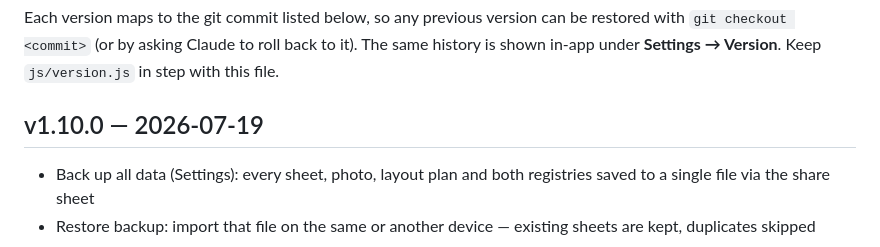
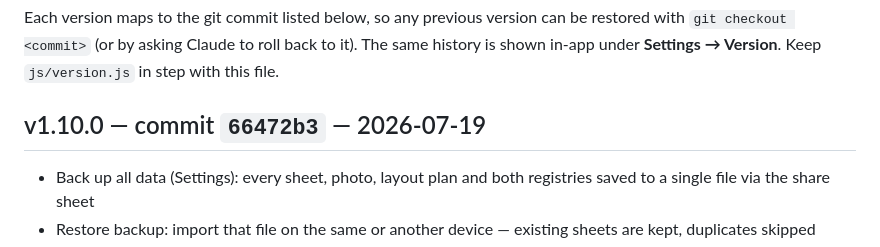
Before and after one commit to PedroACL-GIt/ACL-monitoring-site, a Markdown page: CHANGELOG.md, the part around the change. Drawn GitHub-style.

Commit message:
Record v1.10.0 commit hash in changelog
Co-Authored-By: Claude Fable 5 <noreply@anthropic.com>
Claude-Session: https://claude.ai/code/session_01WH63mdrBM2eGYbpJECmQZe

```diff
--- a/CHANGELOG.md
+++ b/CHANGELOG.md
@@ -5,7 +5,7 @@ can be restored with `git checkout <commit>` (or by asking Claude to roll
 back to it). The same history is shown in-app under **Settings → Version**.
 Keep `js/version.js` in step with this file.
 
-## v1.10.0 — 2026-07-19
+## v1.10.0 — commit `66472b3` — 2026-07-19
 - Back up all data (Settings): every sheet, photo, layout plan and both
   registries saved to a single file via the share sheet
 - Restore backup: import that file on the same or another device — existing
```
